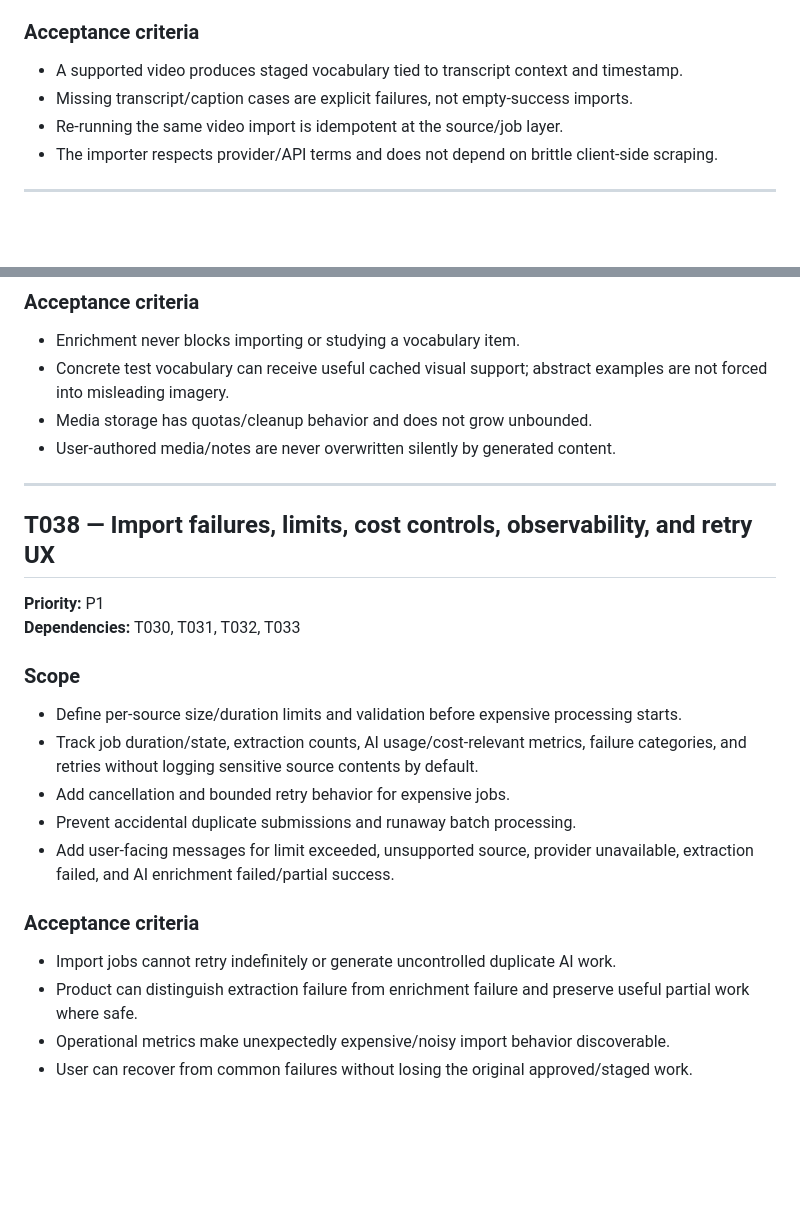
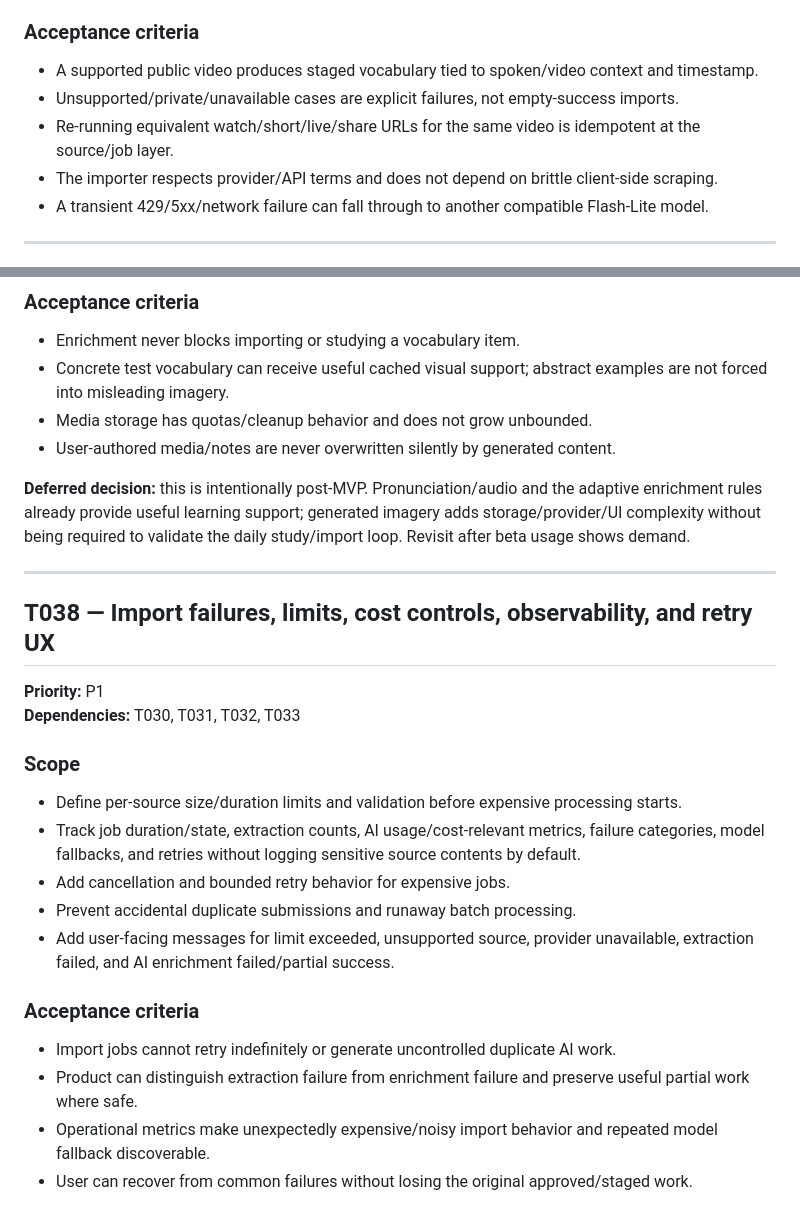
Before and after one commit to addvaluewithai-hub/english-vocab-game, a Markdown page: Tasks/06-smart-imports.md, 2 parts joined by grey strips. Drawn GitHub-style; blank space fills up the shorter version.

```diff
--- a/Tasks/06-smart-imports.md
+++ b/Tasks/06-smart-imports.md
@@ -78,9 +84,10 @@ Goal: turn material the learner already consumes into curated, contextual vocabu
 
 ### Acceptance criteria
-- A supported video produces staged vocabulary tied to transcript context and timestamp.
-- Missing transcript/caption cases are explicit failures, not empty-success imports.
-- Re-running the same video import is idempotent at the source/job layer.
+- A supported public video produces staged vocabulary tied to spoken/video context and timestamp.
+- Unsupported/private/unavailable cases are explicit failures, not empty-success imports.
+- Re-running equivalent watch/short/live/share URLs for the same video is idempotent at the source/job layer.
 - The importer respects provider/API terms and does not depend on brittle client-side scraping.
+- A transient 429/5xx/network failure can fall through to another compatible Flash-Lite model.
 
 ---
 
@@ -161,6 +168,8 @@ Goal: turn material the learner already consumes into curated, contextual vocabu
 - Media storage has quotas/cleanup behavior and does not grow unbounded.
 - User-authored media/notes are never overwritten silently by generated content.
 
+**Deferred decision:** this is intentionally post-MVP. Pronunciation/audio and the adaptive enrichment rules already provide useful learning support; generated imagery adds storage/provider/UI complexity without being required to validate the daily study/import loop. Revisit after beta usage shows demand.
+
 ---
 
 ## T038 — Import failures, limits, cost controls, observability, and retry UX
@@ -170,7 +179,7 @@ Goal: turn material the learner already consumes into curated, contextual vocabu
 
 ### Scope
 - Define per-source size/duration limits and validation before expensive processing starts.
-- Track job duration/state, extraction counts, AI usage/cost-relevant metrics, failure categories, and retries without logging sensitive source contents by default.
+- Track job duration/state, extraction counts, AI usage/cost-relevant metrics, failure categories, model fallbacks, and retries without logging sensitive source contents by default.
 - Add cancellation and bounded retry behavior for expensive jobs.
 - Prevent accidental duplicate submissions and runaway batch processing.
 - Add user-facing messages for limit exceeded, unsupported source, provider unavailable, extraction failed, and AI enrichment failed/partial success.
@@ -178,5 +187,5 @@ Goal: turn material the learner already consumes into curated, contextual vocabu
 ### Acceptance criteria
 - Import jobs cannot retry indefinitely or generate uncontrolled duplicate AI work.
 - Product can distinguish extraction failure from enrichment failure and preserve useful partial work where safe.
-- Operational metrics make unexpectedly expensive/noisy import behavior discoverable.
+- Operational metrics make unexpectedly expensive/noisy import behavior and repeated model fallback discoverable.
 - User can recover from common failures without losing the original approved/staged work.
```
Also changed, not shown: other parts of Tasks/06-smart-imports.md (+19 -13 lines).
